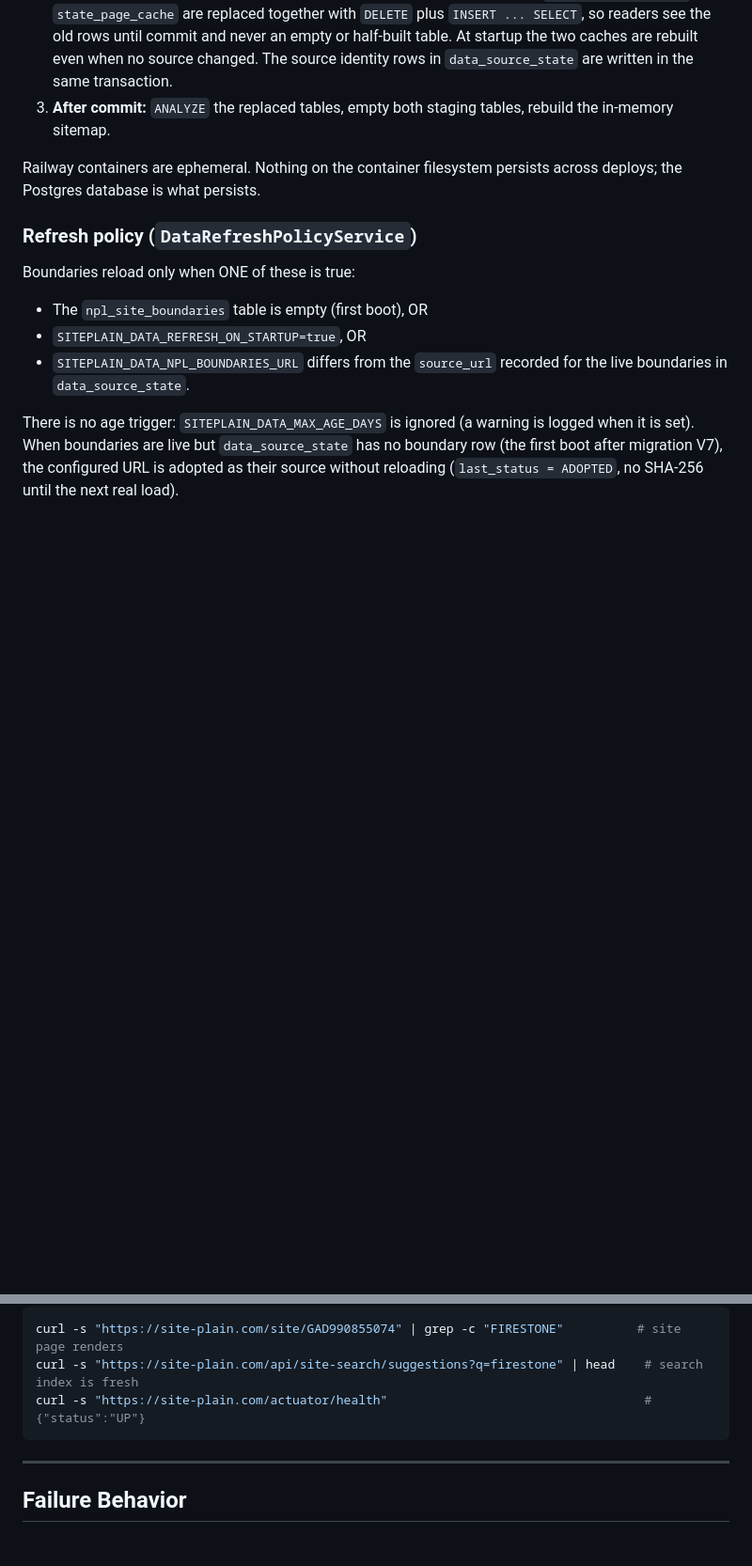
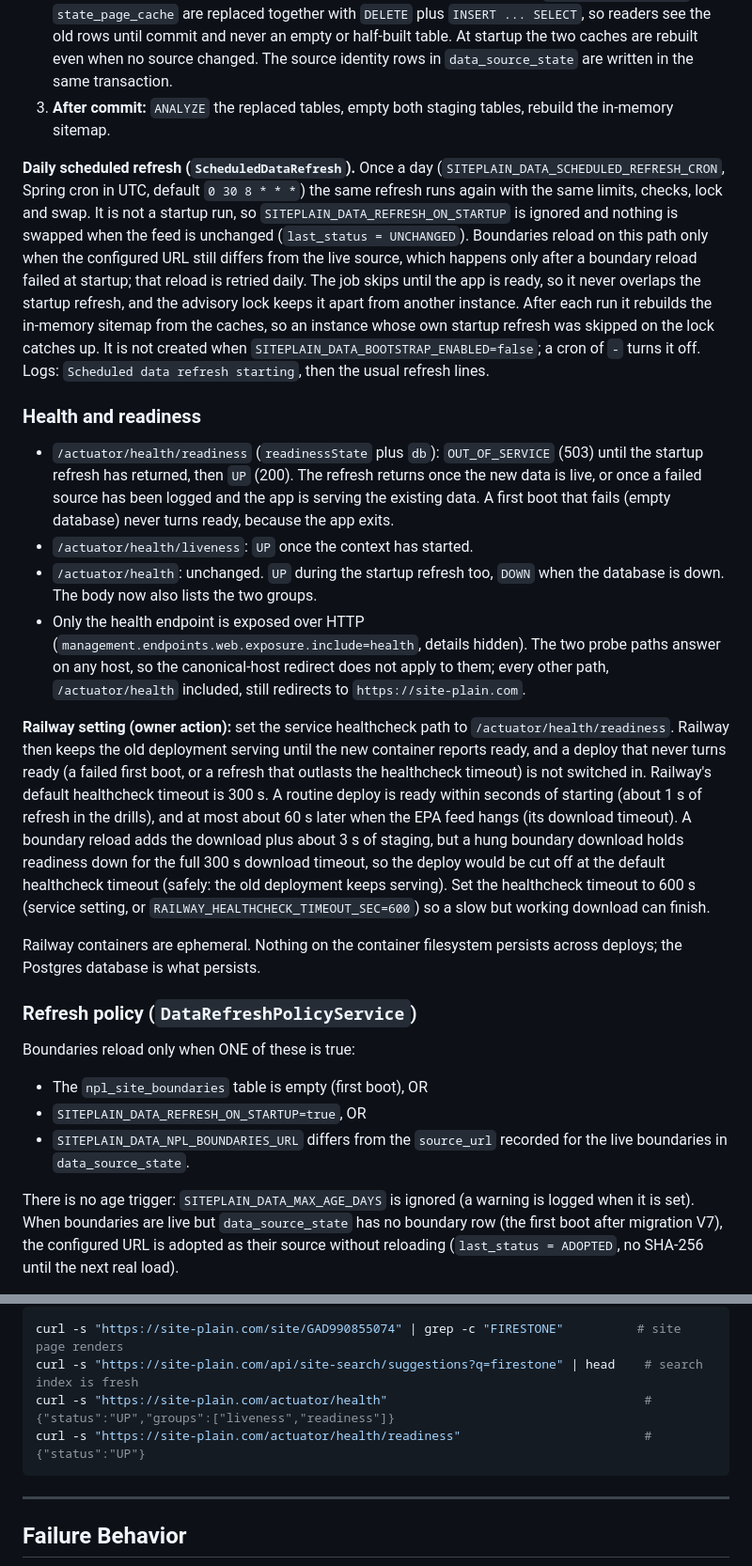
Before and after one commit to manojbade/site-plain, a Markdown page: docs/data/README.md, 2 parts joined by grey strips. Shown at 94% size. Drawn GitHub-style; blank space fills up the shorter version.

````diff
--- a/docs/data/README.md
+++ b/docs/data/README.md
@@ -26,6 +26,17 @@ Derived tables rebuilt on every startup: `site_seo_page_cache`, `state_page_cach
 1. **Stage and validate.** Boundaries are downloaded and loaded into `npl_site_boundaries_staging` only when the refresh policy says so (see below). The exposure feed is downloaded every time; when its SHA-256 matches the live feed it is not staged again. Each download (`SourceDownloader`) streams to a temp file with a timeout, a size cap and a JSON sniff, and each loader streams the file one record at a time and checks its content (see the source docs).
 2. **Swap in one transaction.** Boundaries (if reloaded), exposure (if changed), `site_seo_page_cache` and `state_page_cache` are replaced together with `DELETE` plus `INSERT ... SELECT`, so readers see the old rows until commit and never an empty or half-built table. At startup the two caches are rebuilt even when no source changed. The source identity rows in `data_source_state` are written in the same transaction.
 3. **After commit:** `ANALYZE` the replaced tables, empty both staging tables, rebuild the in-memory sitemap.
+
+**Daily scheduled refresh (`ScheduledDataRefresh`).** Once a day (`SITEPLAIN_DATA_SCHEDULED_REFRESH_CRON`, Spring cron in UTC, default `0 30 8 * * *`) the same refresh runs again with the same limits, checks, lock and swap. It is not a startup run, so `SITEPLAIN_DATA_REFRESH_ON_STARTUP` is ignored and nothing is swapped when the feed is unchanged (`last_status = UNCHANGED`). Boundaries reload on this path only when the configured URL still differs from the live source, which happens only after a boundary reload failed at startup; that reload is retried daily. The job skips until the app is ready, so it never overlaps the startup refresh, and the advisory lock keeps it apart from another instance. After each run it rebuilds the in-memory sitemap from the caches, so an instance whose own startup refresh was skipped on the lock catches up. It is not created when `SITEPLAIN_DATA_BOOTSTRAP_ENABLED=false`; a cron of `-` turns it off. Logs: `Scheduled data refresh starting`, then the usual refresh lines.
+
+### Health and readiness
+
+- `/actuator/health/readiness` (`readinessState` plus `db`): `OUT_OF_SERVICE` (503) until the startup refresh has returned, then `UP` (200). The refresh returns once the new data is live, or once a failed source has been logged and the app is serving the existing data. A first boot that fails (empty database) never turns ready, because the app exits.
+- `/actuator/health/liveness`: `UP` once the context has started.
+- `/actuator/health`: unchanged. `UP` during the startup refresh too, `DOWN` when the database is down. The body now also lists the two groups.
+- Only the health endpoint is exposed over HTTP (`management.endpoints.web.exposure.include=health`, details hidden). The two probe paths answer on any host, so the canonical-host redirect does not apply to them; every other path, `/actuator/health` included, still redirects to `https://site-plain.com`.
+
+**Railway setting (owner action):** set the service healthcheck path to `/actuator/health/readiness`. Railway then keeps the old deployment serving until the new container reports ready, and a deploy that never turns ready (a failed first boot, or a refresh that outlasts the healthcheck timeout) is not switched in. Railway's default healthcheck timeout is 300 s. A routine deploy is ready within seconds of starting (about 1 s of refresh in the drills), and at most about 60 s later when the EPA feed hangs (its download timeout). A boundary reload adds the download plus about 3 s of staging, but a hung boundary download holds readiness down for the full 300 s download timeout, so the deploy would be cut off at the default healthcheck timeout (safely: the old deployment keeps serving). Set the healthcheck timeout to 600 s (service setting, or `RAILWAY_HEALTHCHECK_TIMEOUT_SEC=600`) so a slow but working download can finish.
 
 Railway containers are ephemeral. Nothing on the container filesystem persists across deploys; the Postgres database is what persists.
 
@@ -133,7 +147,8 @@ Live site:
 ```bash
 curl -s "https://site-plain.com/site/GAD990855074" | grep -c "FIRESTONE"          # site page renders
 curl -s "https://site-plain.com/api/site-search/suggestions?q=firestone" | head    # search index is fresh
-curl -s "https://site-plain.com/actuator/health"                                   # {"status":"UP"}
+curl -s "https://site-plain.com/actuator/health"                                   # {"status":"UP","groups":["liveness","readiness"]}
+curl -s "https://site-plain.com/actuator/health/readiness"                         # {"status":"UP"}
 ```
 
 ---
````
Also changed, not shown: other parts of docs/data/README.md (+9 -4 lines), 1 other file.
